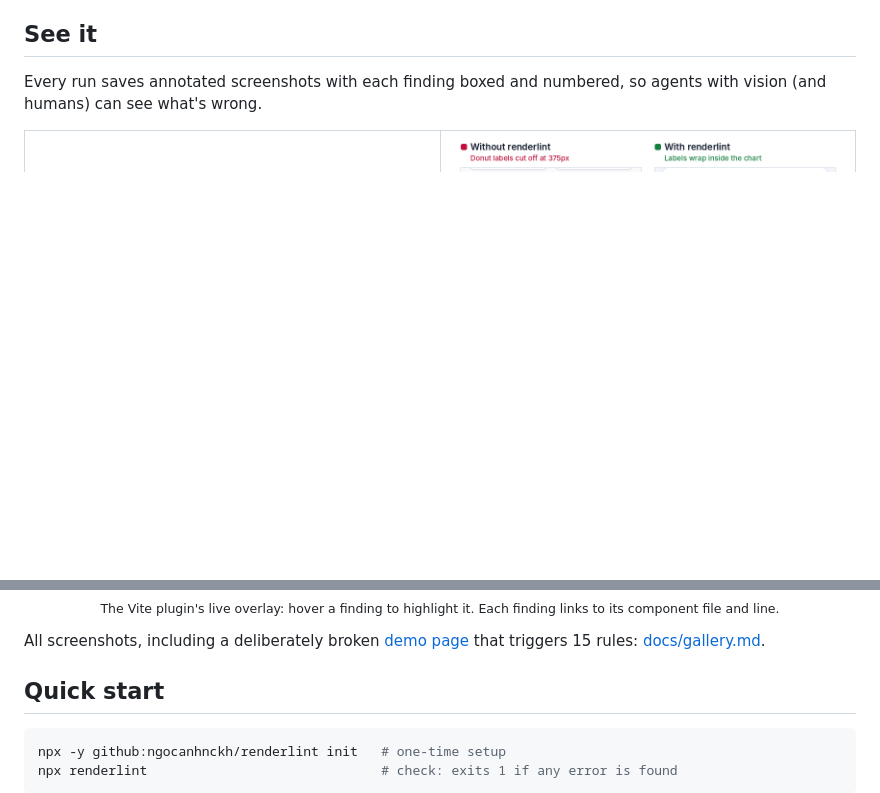
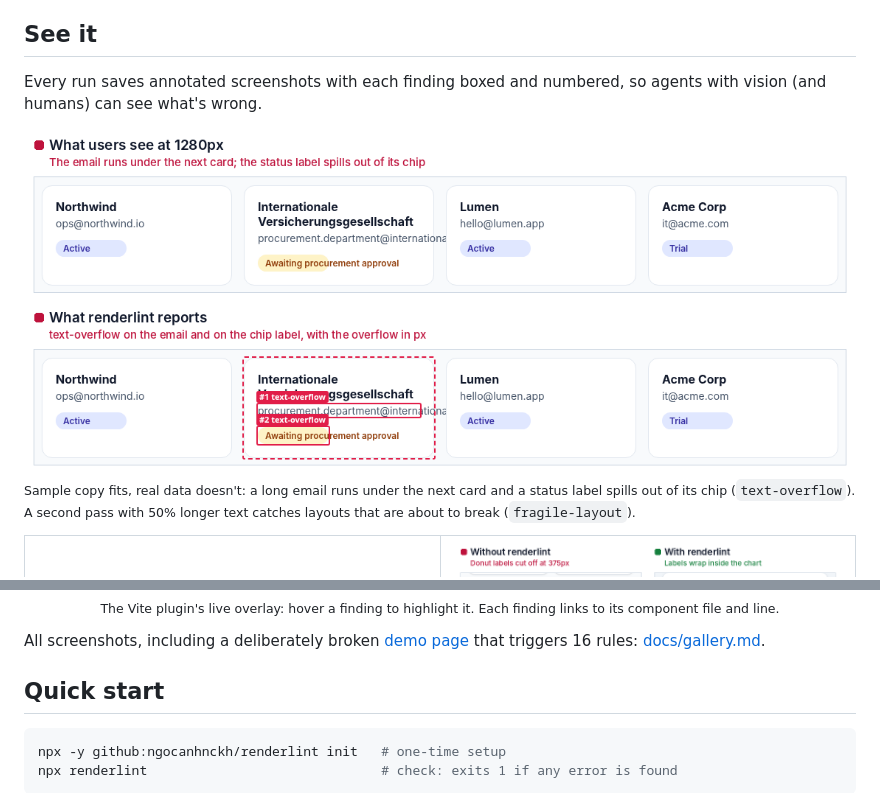
Before and after one commit to ngocanhnckh/renderlint, a Markdown page: README.md, 2 parts joined by grey strips. Drawn GitHub-style; pictures changed too: docs/images/demo-long-text.png (added); blank space fills up the shorter version.

```diff
--- a/README.md
+++ b/README.md
@@ -66,6 +66,9 @@ We ran 22 headless Claude Code sessions (Opus and Haiku), each building a typica
 
 Every run saves annotated screenshots with each finding boxed and numbered, so agents with vision (and humans) can see what's wrong.
 
+![A long email runs out of its account card and under the next one, and a status label spills out of its chip; renderlint marks both as text-overflow](docs/images/demo-long-text.png)
+<sub>Sample copy fits, real data doesn't: a long email runs under the next card and a status label spills out of its chip (<code>text-overflow</code>). A second pass with 50% longer text catches layouts that are about to break (<code>fragile-layout</code>).</sub>
+
 <table>
 <tr>
 <td width="50%"><img src="docs/images/demo-charts.png" alt="Bar-chart labels overlapping and donut labels cut off by the SVG edge"><br><sub>Colliding bar-chart labels (<code>text-overlap</code>) and donut labels cut off by the SVG edge (<code>text-clipped</code>).</sub></td>
@@ -79,7 +82,7 @@ Every run saves annotated screenshots with each finding boxed and numbered, so a
 
 <p align="center"><img src="docs/images/dev-overlay.png" width="720" alt="renderlint's dev overlay on a React dashboard, listing findings with source file and line"><br><sub>The Vite plugin's live overlay: hover a finding to highlight it. Each finding links to its component file and line.</sub></p>
 
-All screenshots, including a deliberately broken [demo page](examples/demo/index.html) that triggers 15 rules: [docs/gallery.md](docs/gallery.md).
+All screenshots, including a deliberately broken [demo page](examples/demo/index.html) that triggers 16 rules: [docs/gallery.md](docs/gallery.md).
 
 ## Quick start
 
```
Also changed, not shown: docs/gallery.md (+15 -1 lines), docs/images/demo-long-text-375.png (added), 1 other file.
